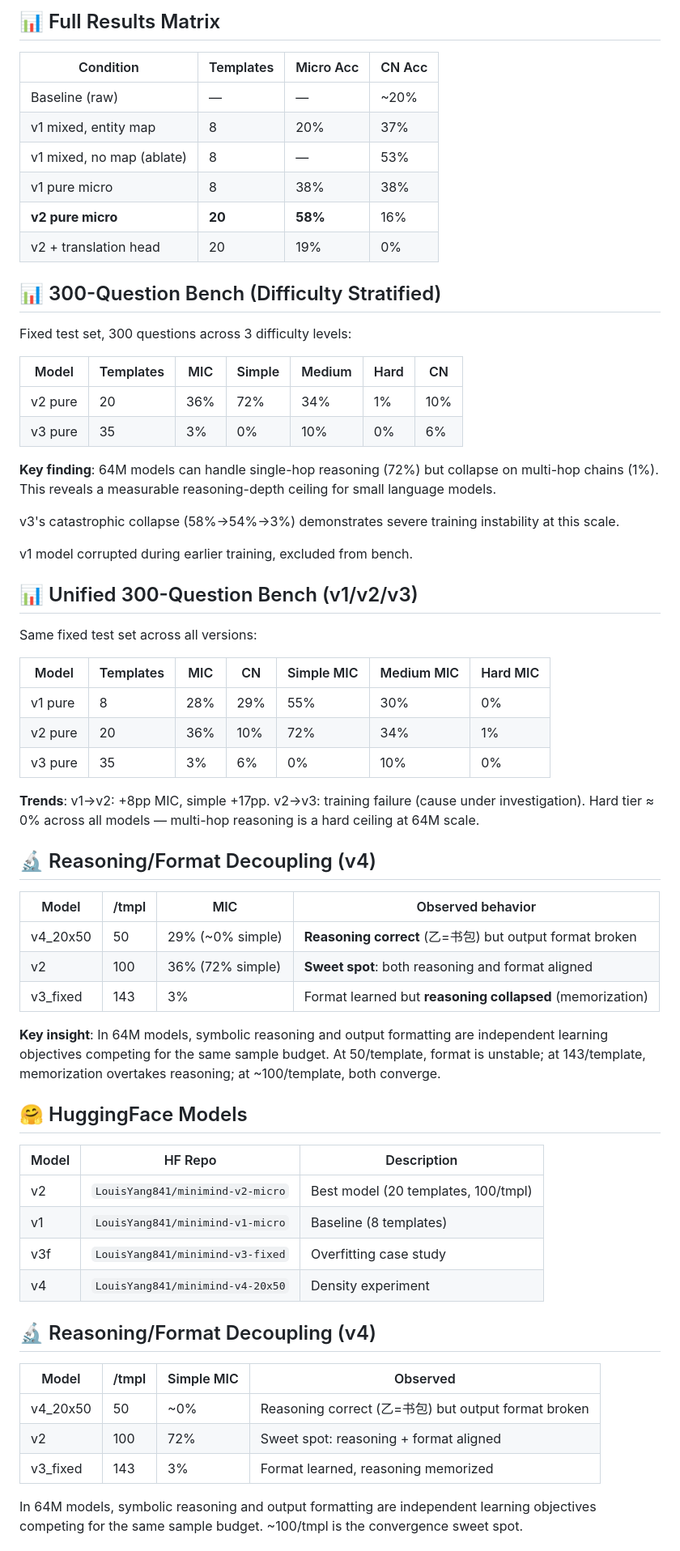
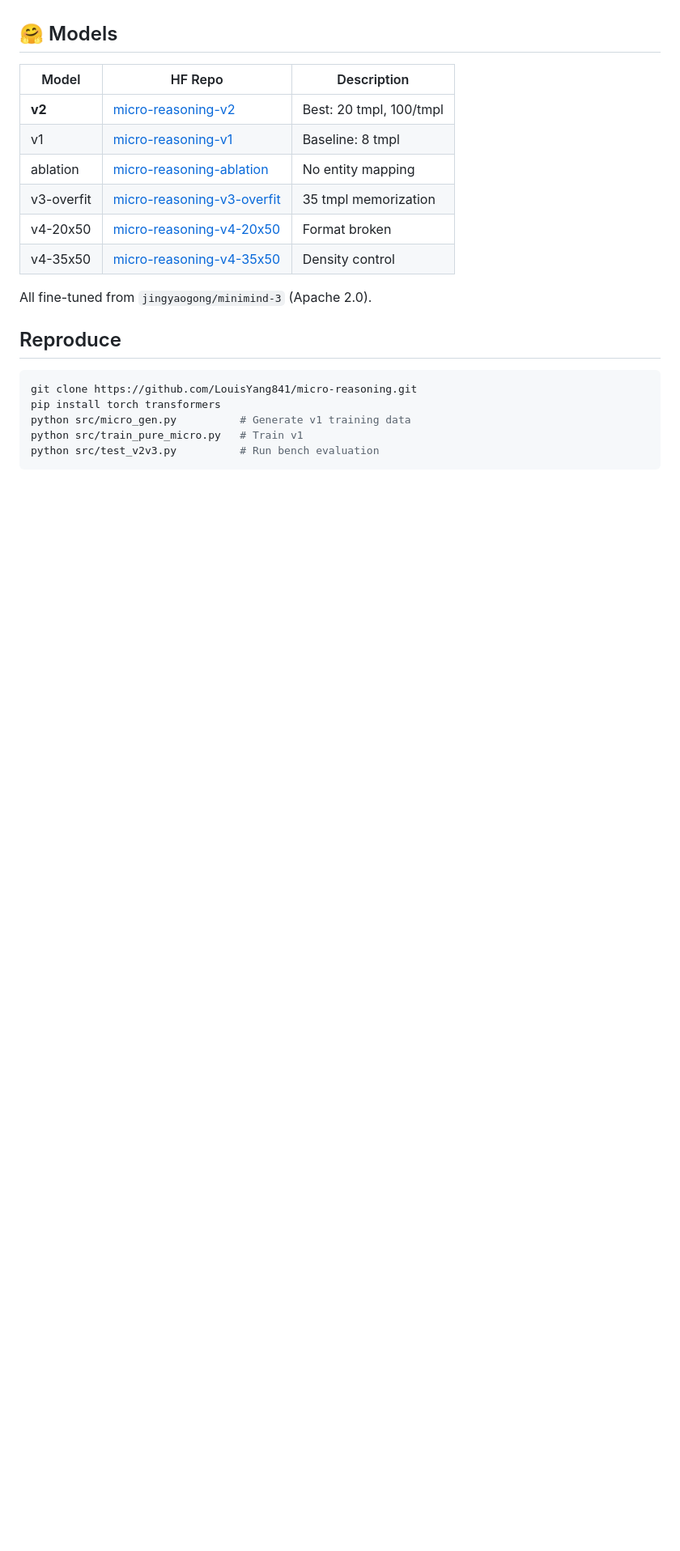
Before and after one commit to LouisYang841/micro-reasoning, a Markdown page: README.md, the part around one of its changes. Shown at 81% size. GitHub-like rendering; blank space fills up the shorter version.

Commit message:
clean README: unified structure, all findings, HF links

````diff
--- a/README.md
+++ b/README.md
@@ -106,67 +62,23 @@ Attempting to add a Chinese translation layer on top of the v2 pure micro model
-## 📊 Full Results Matrix
-
-| Condition | Templates | Micro Acc | CN Acc |
-|-----------|-----------|-----------|--------|
-| Baseline (raw) | — | — | ~20% |
-| v1 mixed, entity map | 8 | 20% | 37% |
-| v1 mixed, no map (ablate) | 8 | — | 53% |
-| v1 pure micro | 8 | 38% | 38% |
-| **v2 pure micro** | **20** | **58%** | 16% |
-| v2 + translation head | 20 | 19% | 0% |
-
-## 📊 300-Question Bench (Difficulty Stratified)
-
-Fixed test set, 300 questions across 3 difficulty levels:
-
-| Model | Templates | MIC | Simple | Medium | Hard | CN |
-|-------|-----------|-----|--------|--------|------|-----|
-| v2 pure | 20 | 36% | 72% | 34% | 1% | 10% |
-| v3 pure | 35 | 3% | 0% | 10% | 0% | 6% |
-
-**Key finding**: 64M models can handle single-hop reasoning (72%) but collapse on multi-hop chains (1%). This reveals a measurable reasoning-depth ceiling for small language models.
-
-v3's catastrophic collapse (58%→54%→3%) demonstrates severe training instability at this scale.
-
-v1 model corrupted during earlier training, excluded from bench.
-
-## 📊 Unified 300-Question Bench (v1/v2/v3)
-
-Same fixed test set across all versions:
-
-| Model | Templates | MIC | CN | Simple MIC | Medium MIC | Hard MIC |
-|-------|-----------|-----|-----|------------|------------|----------|
-| v1 pure | 8 | 28% | 29% | 55% | 30% | 0% |
-| v2 pure | 20 | 36% | 10% | 72% | 34% | 1% |
-| v3 pure | 35 | 3% | 6% | 0% | 10% | 0% |
-
-**Trends**: v1→v2: +8pp MIC, simple +17pp. v2→v3: training failure (cause under investigation). Hard tier ≈ 0% across all models — multi-hop reasoning is a hard ceiling at 64M scale.
-
-## 🔬 Reasoning/Format Decoupling (v4)
-
-| Model | /tmpl | MIC | Observed behavior |
-|-------|-------|-----|-------------------|
-| v4_20x50 | 50 | 29% (~0% simple) | **Reasoning correct** (乙=书包) but output format broken |
-| v2 | 100 | 36% (72% simple) | **Sweet spot**: both reasoning and format aligned |
-| v3_fixed | 143 | 3% | Format learned but **reasoning collapsed** (memorization) |
-
-**Key insight**: In 64M models, symbolic reasoning and output formatting are independent learning objectives competing for the same sample budget. At 50/template, format is unstable; at 143/template, memorization overtakes reasoning; at ~100/template, both converge.
-
-## 🤗 HuggingFace Models
+## 🤗 Models
 
 | Model | HF Repo | Description |
 |-------|---------|-------------|
-| v2 | `LouisYang841/minimind-v2-micro` | Best model (20 templates, 100/tmpl) |
-| v1 | `LouisYang841/minimind-v1-micro` | Baseline (8 templates) |
-| v3f | `LouisYang841/minimind-v3-fixed` | Overfitting case study |
-| v4 | `LouisYang841/minimind-v4-20x50` | Density experiment |
+| **v2** | [micro-reasoning-v2](https://huggingface.co/LouisYang841/micro-reasoning-v2) | Best: 20 tmpl, 100/tmpl |
+| v1 | [micro-reasoning-v1](https://huggingface.co/LouisYang841/micro-reasoning-v1) | Baseline: 8 tmpl |
+| ablation | [micro-reasoning-ablation](https://huggingface.co/LouisYang841/micro-reasoning-ablation) | No entity mapping |
+| v3-overfit | [micro-reasoning-v3-overfit](https://huggingface.co/LouisYang841/micro-reasoning-v3-overfit) | 35 tmpl memorization |
+| v4-20x50 | [micro-reasoning-v4-20x50](https://huggingface.co/LouisYang841/micro-reasoning-v4-20x50) | Format broken |
+| v4-35x50 | [micro-reasoning-v4-35x50](https://huggingface.co/LouisYang841/micro-reasoning-v4-35x50) | Density control |
 
-## 🔬 Reasoning/Format Decoupling (v4)
+All fine-tuned from `jingyaogong/minimind-3` (Apache 2.0).
 
-| Model | /tmpl | Simple MIC | Observed |
-|-------|-------|------------|----------|
-| v4_20x50 | 50 | ~0% | Reasoning correct (乙=书包) but output format broken |
-| v2 | 100 | 72% | Sweet spot: reasoning + format aligned |
-| v3_fixed | 143 | 3% | Format learned, reasoning memorized |
+## Reproduce
 
-In 64M models, symbolic reasoning and output formatting are independent learning objectives competing for the same sample budget. ~100/tmpl is the convergence sweet spot.
+```bash
+git clone https://github.com/LouisYang841/micro-reasoning.git
+pip install torch transformers
+python src/micro_gen.py          # Generate v1 training data
+python src/train_pure_micro.py   # Train v1
+python src/test_v2v3.py          # Run bench evaluation
+```
 
````
Also changed, not shown: other parts of README.md (+57 -94 lines).
